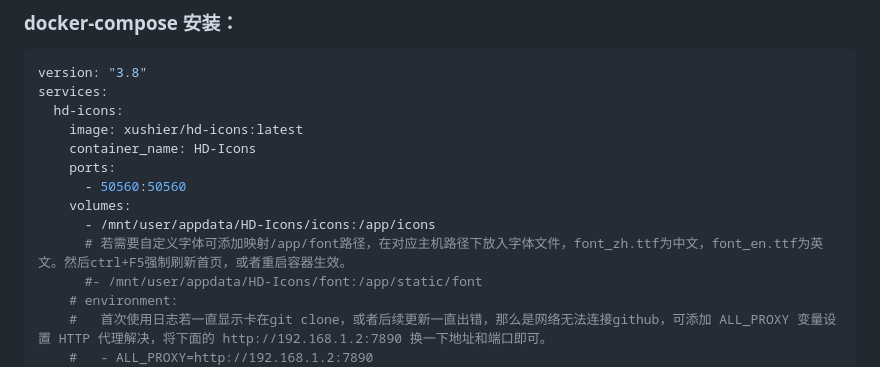
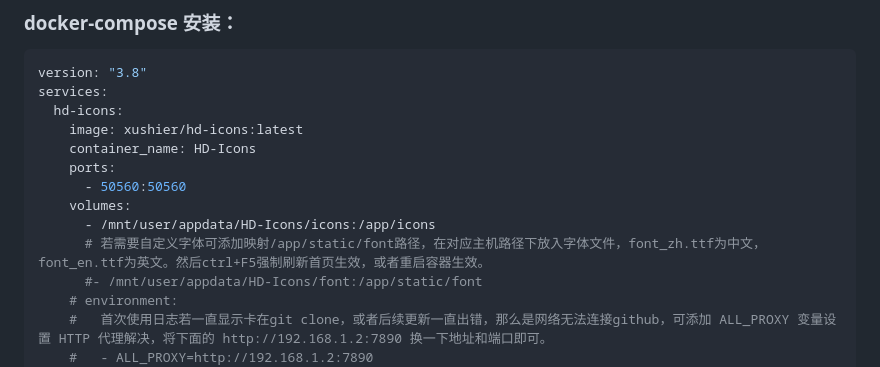
Before and after one commit to mfblog/HD-Icons-docker, a Markdown page: README.md, the part around the change. Rendered like a GitHub page.

```diff
--- a/README.md
+++ b/README.md
@@ -78,7 +78,7 @@ services:
       - 50560:50560
     volumes:
       - /mnt/user/appdata/HD-Icons/icons:/app/icons
-      # 若需要自定义字体可添加映射/app/font路径，在对应主机路径下放入字体文件，font_zh.ttf为中文，font_en.ttf为英文。然后ctrl+F5强制刷新首页，或者重启容器生效。
+      # 若需要自定义字体可添加映射/app/static/font路径，在对应主机路径下放入字体文件，font_zh.ttf为中文，font_en.ttf为英文。然后ctrl+F5强制刷新首页生效，或者重启容器生效。
       #- /mnt/user/appdata/HD-Icons/font:/app/static/font
     # environment:
     #   首次使用日志若一直显示卡在git clone，或者后续更新一直出错，那么是网络无法连接github，可添加 ALL_PROXY 变量设置 HTTP 代理解决，将下面的 http://192.168.1.2:7890 换一下地址和端口即可。
```
